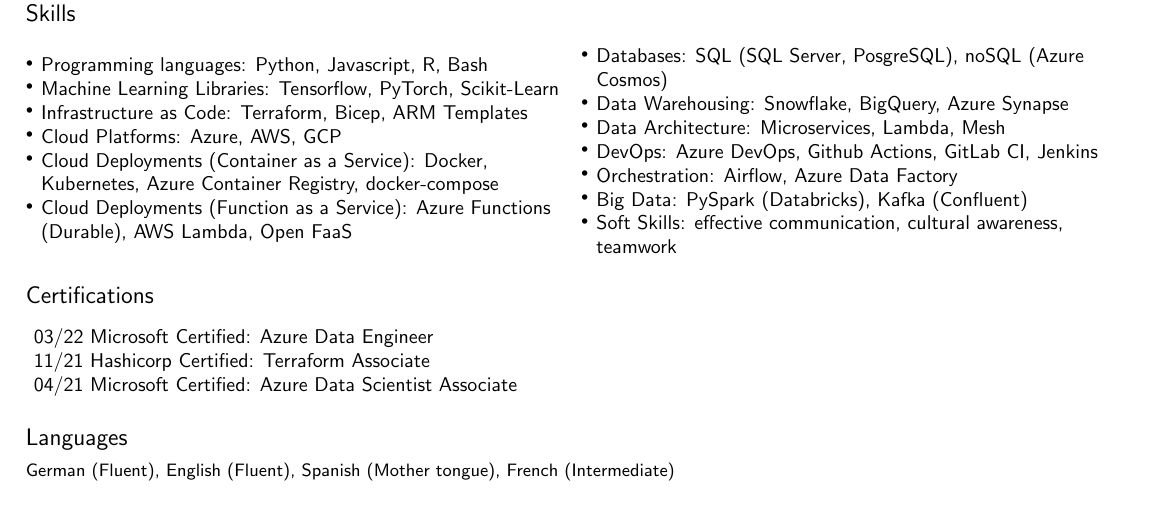
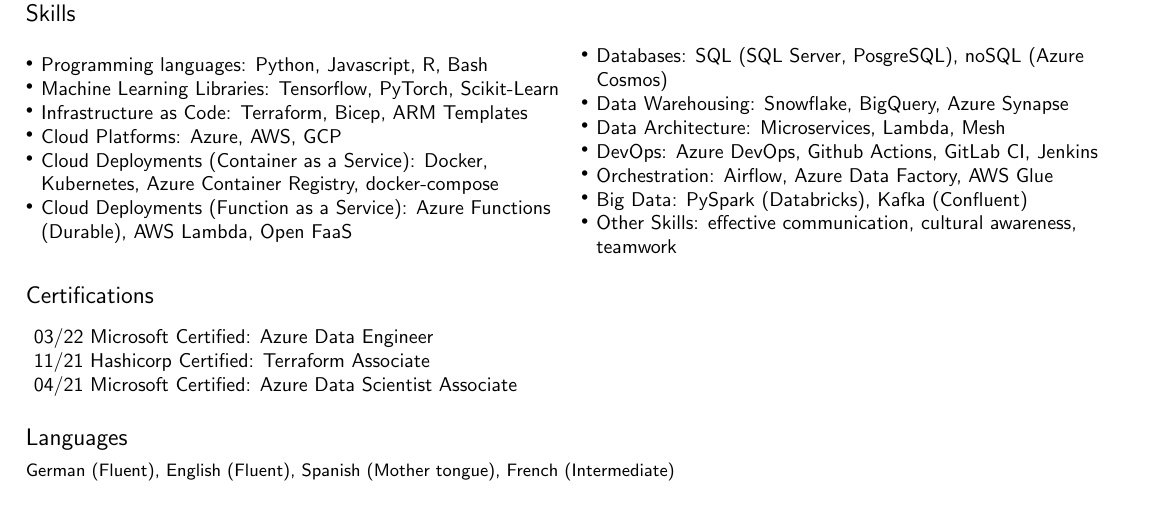
Before and after one commit to Fmrhj/cv, a LaTeX document (main.tex): part of the page, cut so that both start at the same text. Compiled offline with pdfLaTeX.

Commit message:
feat: add orchestration skill

```diff
--- a/main.tex
+++ b/main.tex
@@ -279,9 +279,9 @@
         				\item Data Warehousing: Snowflake, BigQuery, Azure Synapse
         				\item Data Architecture: Microservices, Lambda, Mesh
                             \item DevOps: Azure DevOps, Github Actions, GitLab CI, Jenkins
-                            \item Orchestration: Airflow, Azure Data Factory
+                            \item Orchestration: Airflow, Azure Data Factory, AWS Glue
                             \item Big Data: PySpark (Databricks), Kafka (Confluent)
-                            \item Soft Skills: effective communication, cultural awareness, teamwork
+                            \item Other Skills: effective communication, cultural awareness, teamwork
                         \end{enumerate}
 	       	   \end{flushleft}
                 }}
```
Also changed, not shown: main.tex (1 more changed lines).
